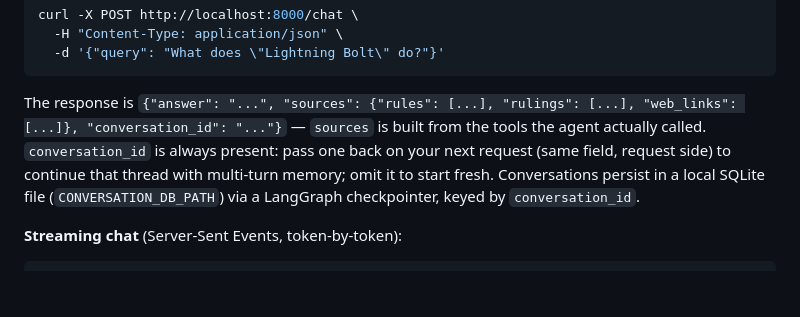
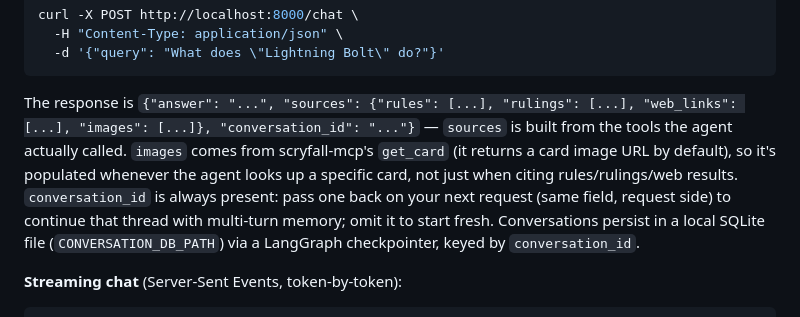
Before and after one commit to Delta-43/mtg-rules-agent, a Markdown page: README.md, the part around the change. Drawn GitHub-style; blank space fills up the shorter version.

Commit message:
Surface card images from scryfall-mcp's get_card in sources
get_card already returns a card image URL by default (include_image:
true) as a "**Image:** https://..." line in its output -- no new tool
needed. _extract_sources() now parses that into a new `images` key
alongside rules/rulings/web_links (both /chat and /chat/stream), the
system prompt nudges the agent to call get_card for the specific
card(s) in question rather than just search_cards, and the PWA's
SourcesPanel renders them as thumbnails linking to the full image.

Live-verified against the real running stack: asked about Lightning
Bolt, got back a real, fetchable (200 image/jpeg) Scryfall image URL in
the response.

````diff
--- a/README.md
+++ b/README.md
@@ -264,8 +264,11 @@ curl -X POST http://localhost:8000/chat \
 ```
 
 The response is
-`{"answer": "...", "sources": {"rules": [...], "rulings": [...], "web_links": [...]}, "conversation_id": "..."}`
-— `sources` is built from the tools the agent actually called. `conversation_id`
+`{"answer": "...", "sources": {"rules": [...], "rulings": [...], "web_links": [...], "images": [...]}, "conversation_id": "..."}`
+— `sources` is built from the tools the agent actually called. `images` comes
+from scryfall-mcp's `get_card` (it returns a card image URL by default), so
+it's populated whenever the agent looks up a specific card, not just when
+citing rules/rulings/web results. `conversation_id`
 is always present: pass one back on your next request (same field, request
 side) to continue that thread with multi-turn memory; omit it to start fresh.
 Conversations persist in a local SQLite file (`CONVERSATION_DB_PATH`) via a
````
